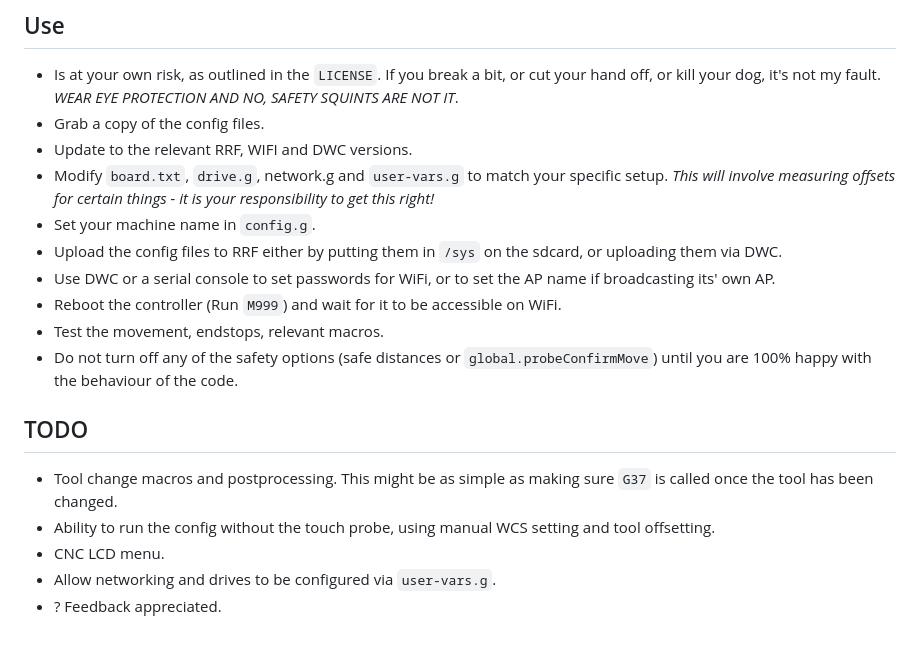
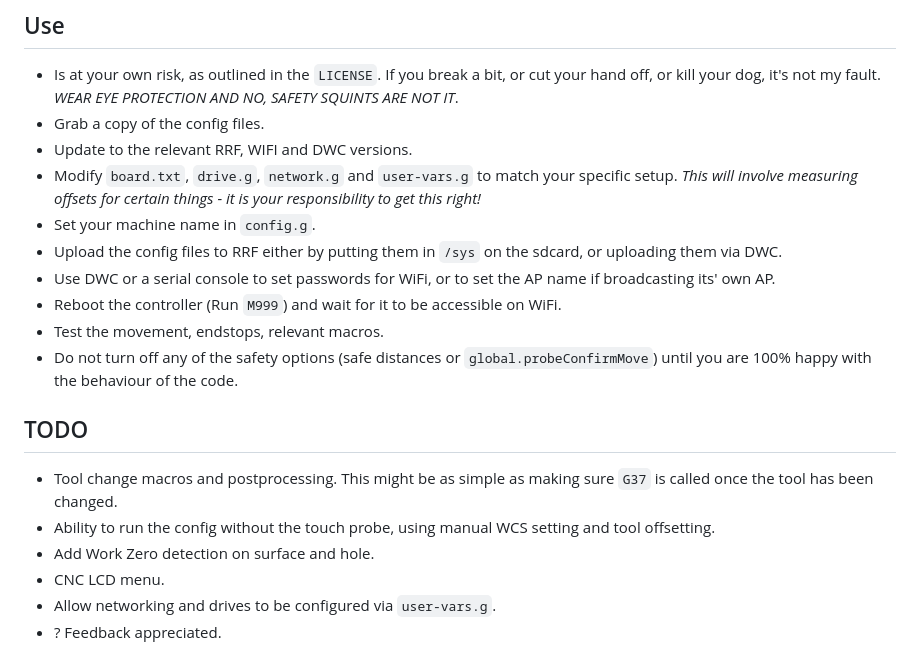
Before and after one commit to benagricola/milo-config-rrf, a Markdown page: README.md, the part around the change. GitHub-like rendering.

Commit message:
Fix formatting, add todo item
Signed-off-by: Ben Agricola <ben+git@agrico.la>

```diff
--- a/README.md
+++ b/README.md
@@ -21,7 +21,7 @@ This config is open source, and provided as a basis for anyone to use to configu
 * Is at your own risk, as outlined in the `LICENSE`. If you break a bit, or cut your hand off, or kill your dog, it's not my fault. *WEAR EYE PROTECTION AND NO, SAFETY SQUINTS ARE NOT IT*.
 * Grab a copy of the config files.
 * Update to the relevant RRF, WIFI and DWC versions.
-* Modify `board.txt`, `drive.g`, network.g and `user-vars.g` to match your specific setup. _This will involve measuring offsets for certain things - it is your responsibility to get this right!_
+* Modify `board.txt`, `drive.g`, `network.g` and `user-vars.g` to match your specific setup. _This will involve measuring offsets for certain things - it is your responsibility to get this right!_
 * Set your machine name in `config.g`.
 * Upload the config files to RRF either by putting them in `/sys` on the sdcard, or uploading them via DWC.
 * Use DWC or a serial console to set passwords for WiFi, or to set the AP name if broadcasting its' own AP.
@@ -32,6 +32,7 @@ This config is open source, and provided as a basis for anyone to use to configu
 ## TODO
 * Tool change macros and postprocessing. This might be as simple as making sure `G37` is called once the tool has been changed.
 * Ability to run the config without the touch probe, using manual WCS setting and tool offsetting.
+* Add Work Zero detection on surface and hole.
 * CNC LCD menu.
 * Allow networking and drives to be configured via `user-vars.g`.
 * ? Feedback appreciated.
```
